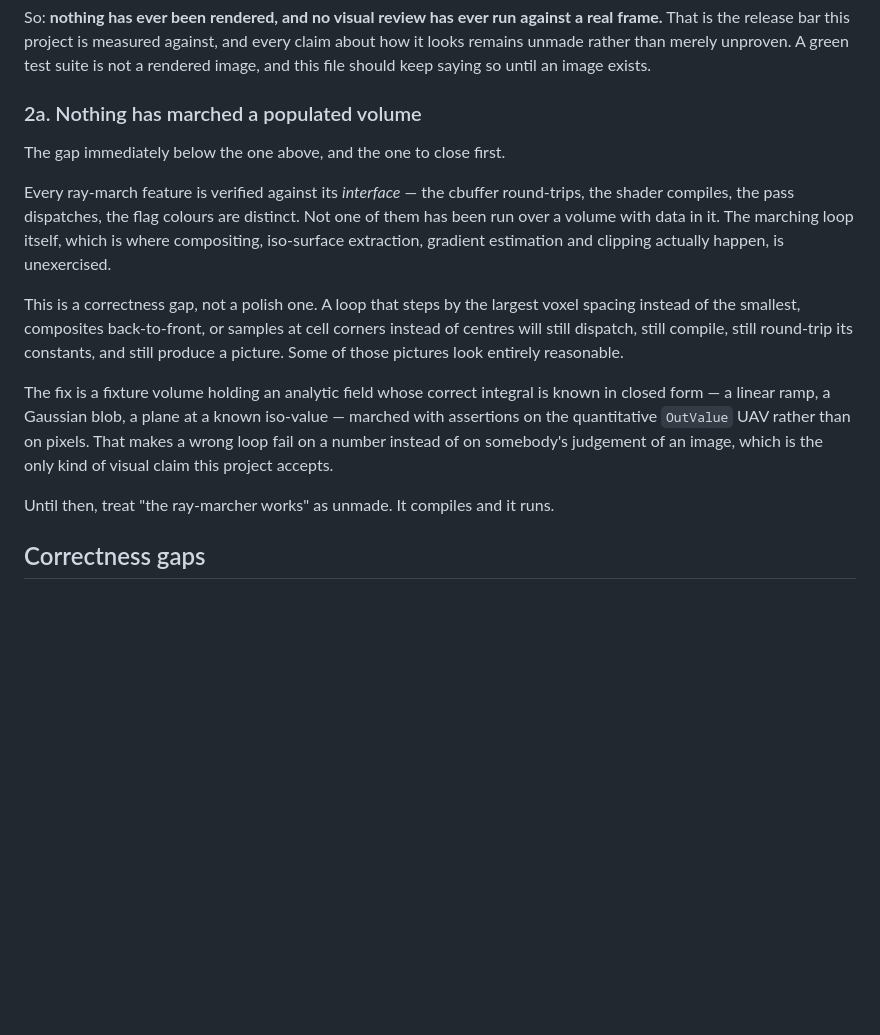
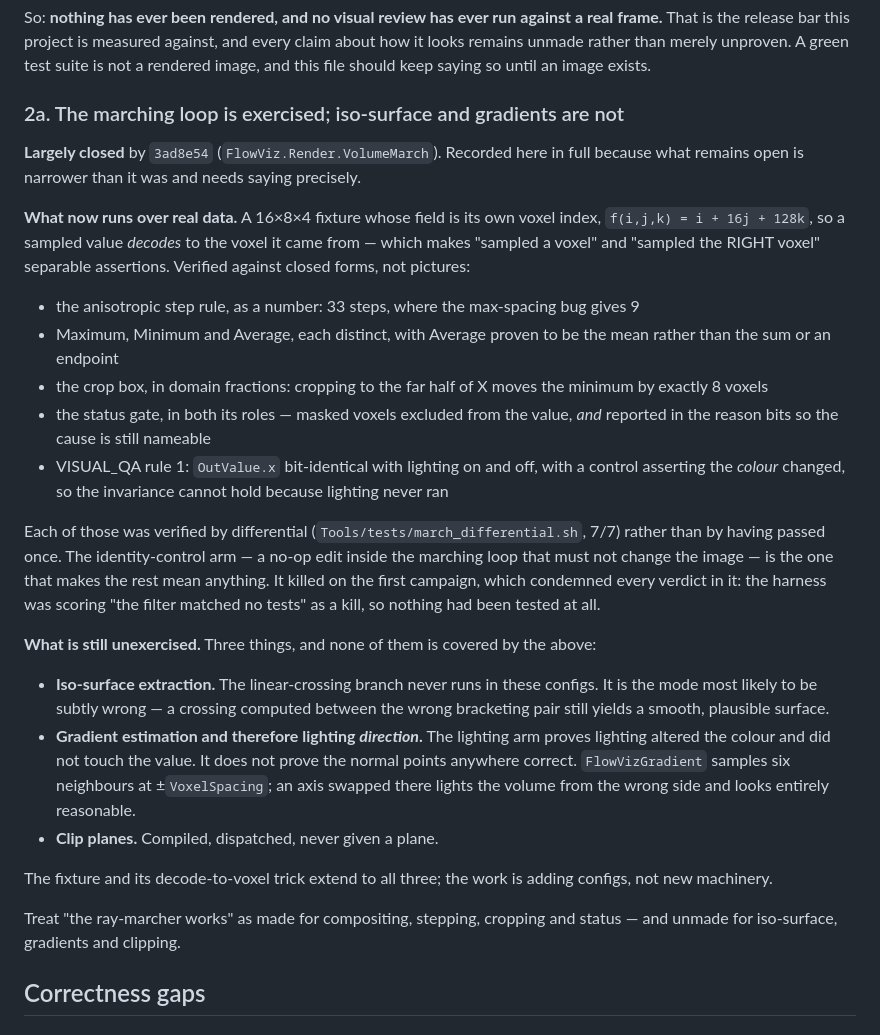
Before and after one commit to opensailing/wind, a Markdown page: FlowViz/Docs/BACKLOG.md, the part around the change. Rendered like a GitHub page; blank space fills up the shorter version.

Commit message:
Docs: the marching loop is exercised; two traps that cost a campaign
BACKLOG 2a rewritten. "Nothing has marched a populated volume" is no longer
true: compositing, the anisotropic step rule, the crop box and the status
gate are now verified over real data against closed forms, each proven able
to fail by differential rather than by having passed once.

What stays open is narrower and worth naming precisely -- iso-surface
extraction, gradient estimation (and therefore lighting DIRECTION, which the
existing lighting test does not constrain at all), and clip planes. A
crossing computed between the wrong bracketing pair still yields a smooth
plausible surface; a swapped axis in the gradient lights the volume from the
wrong side and looks entirely reasonable.

Two process traps in BUILD.md, both hit today:

run_tests.sh does not build. It launches the editor against whatever binary
exists, and a test that was never compiled in is simply absent from the
table -- the count stays green for the tests that were. A new test file
reported 6/6 while not running at all. A count is not a roster.

A non-zero exit does not mean a test failed. Codes 3, 4 and 75 mean the
editor never started, the filter matched nothing, and the lock timed out --
all "never ran". A harness keyed on $? != 0 scored 5 of 6 mutants as killed
when every arm had exited 4 and tested nothing. The tell was the identity
control coming back killed, which is the argument for always having one:
without it, a campaign where nothing ran looks exactly like a campaign where
everything was caught.

```diff
--- a/FlowViz/Docs/BACKLOG.md
+++ b/FlowViz/Docs/BACKLOG.md
@@ -74,30 +74,54 @@ against, and every claim about how it looks remains unmade rather than merely
 unproven. A green test suite is not a rendered image, and this file should
 keep saying so until an image exists.
 
-### 2a. Nothing has marched a populated volume
+### 2a. The marching loop is exercised; iso-surface and gradients are not
 
-The gap immediately below the one above, and the one to close first.
+**Largely closed** by `3ad8e54` (`FlowViz.Render.VolumeMarch`). Recorded here
+in full because what remains open is narrower than it was and needs saying
+precisely.
 
-Every ray-march feature is verified against its *interface* — the cbuffer
-round-trips, the shader compiles, the pass dispatches, the flag colours are
-distinct. Not one of them has been run over a volume with data in it. The
-marching loop itself, which is where compositing, iso-surface extraction,
-gradient estimation and clipping actually happen, is unexercised.
+**What now runs over real data.** A 16×8×4 fixture whose field is its own
+voxel index, `f(i,j,k) = i + 16j + 128k`, so a sampled value *decodes* to the
+voxel it came from — which makes "sampled a voxel" and "sampled the RIGHT
+voxel" separable assertions. Verified against closed forms, not pictures:
 
-This is a correctness gap, not a polish one. A loop that steps by the largest
-voxel spacing instead of the smallest, composites back-to-front, or samples at
-cell corners instead of centres will still dispatch, still compile, still
-round-trip its constants, and still produce a picture. Some of those pictures
-look entirely reasonable.
+- the anisotropic step rule, as a number: 33 steps, where the max-spacing bug
+  gives 9
+- Maximum, Minimum and Average, each distinct, with Average proven to be the
+  mean rather than the sum or an endpoint
+- the crop box, in domain fractions: cropping to the far half of X moves the
+  minimum by exactly 8 voxels
+- the status gate, in both its roles — masked voxels excluded from the value,
+  *and* reported in the reason bits so the cause is still nameable
+- VISUAL_QA rule 1: `OutValue.x` bit-identical with lighting on and off, with
+  a control asserting the *colour* changed, so the invariance cannot hold
+  because lighting never ran
 
-The fix is a fixture volume holding an analytic field whose correct integral
-is known in closed form — a linear ramp, a Gaussian blob, a plane at a known
-iso-value — marched with assertions on the quantitative `OutValue` UAV rather
-than on pixels. That makes a wrong loop fail on a number instead of on
-somebody's judgement of an image, which is the only kind of visual claim this
-project accepts.
+Each of those was verified by differential (`Tools/tests/march_differential.sh`,
+7/7) rather than by having passed once. The identity-control arm — a no-op
+edit inside the marching loop that must not change the image — is the one that
+makes the rest mean anything. It killed on the first campaign, which condemned
+every verdict in it: the harness was scoring "the filter matched no tests" as
+a kill, so nothing had been tested at all.
 
-Until then, treat "the ray-marcher works" as unmade. It compiles and it runs.
+**What is still unexercised.** Three things, and none of them is covered by
+the above:
+
+- **Iso-surface extraction.** The linear-crossing branch never runs in these
+  configs. It is the mode most likely to be subtly wrong — a crossing computed
+  between the wrong bracketing pair still yields a smooth, plausible surface.
+- **Gradient estimation and therefore lighting *direction*.** The lighting arm
+  proves lighting altered the colour and did not touch the value. It does not
+  prove the normal points anywhere correct. `FlowVizGradient` samples six
+  neighbours at ±`VoxelSpacing`; an axis swapped there lights the volume from
+  the wrong side and looks entirely reasonable.
+- **Clip planes.** Compiled, dispatched, never given a plane.
+
+The fixture and its decode-to-voxel trick extend to all three; the work is
+adding configs, not new machinery.
+
+Treat "the ray-marcher works" as made for compositing, stepping, cropping and
+status — and unmade for iso-surface, gradients and clipping.
 
 ## Correctness gaps
 
```
Also changed, not shown: FlowViz/Docs/BUILD.md (+45 -0 lines).
